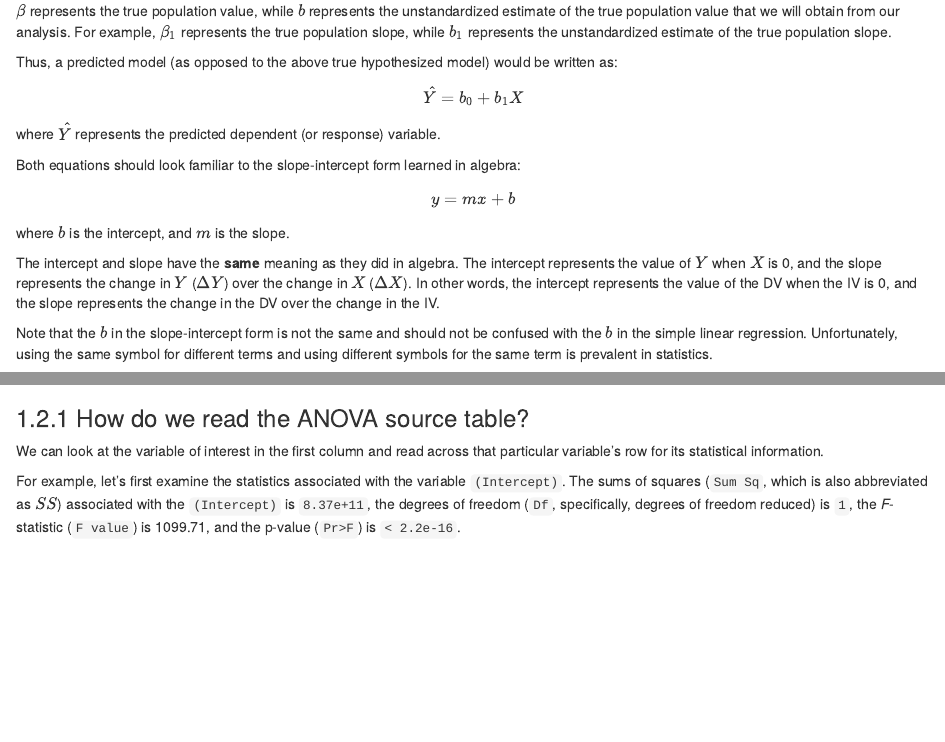
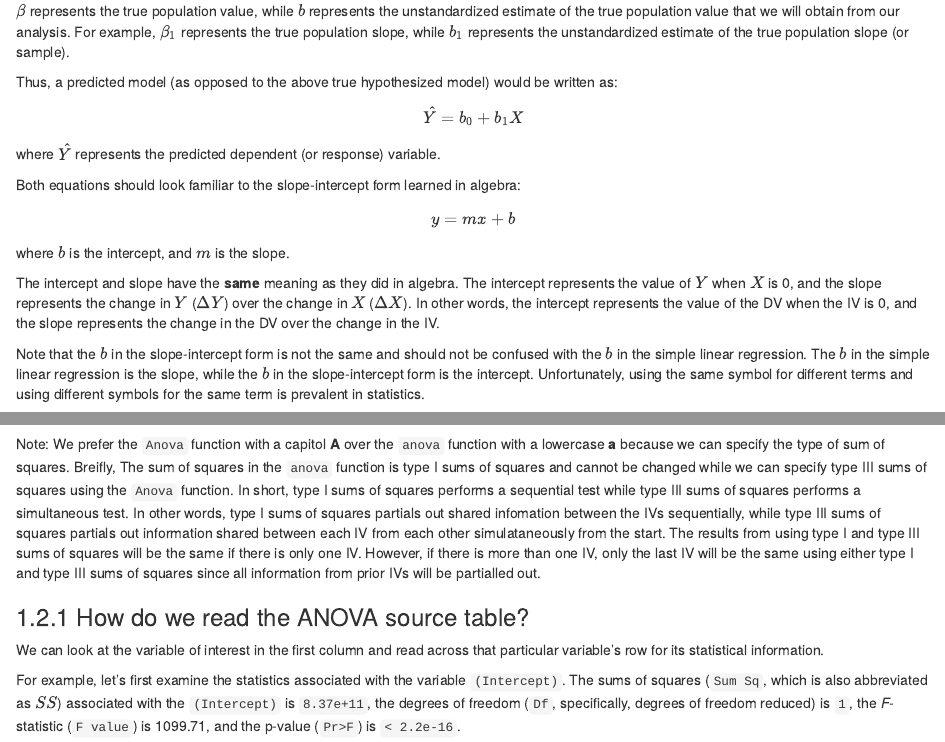
Before and after one commit to rpsystats/practical-ext-of-intro-stats-in-psy-using-R, an R Markdown document (01-01-linear-regression.Rmd): the page in a window 1100 px wide, from 460 px down, and a second part further down, joined at a grey line. Rendered offline with R 4.5, knitr and Pandoc, with nearby package versions; drawn as R Markdown's standard HTML page in place of the format the file asks for; some code elsewhere in the file could not run offline; common packages that the code uses without loading them are loaded.

Commit message:
include-note-about-ss-type3

````diff
--- a/01-01-linear-regression.Rmd
+++ b/01-01-linear-regression.Rmd
@@ -18,7 +18,7 @@ where $Y$ is the dependent (or response) variable, $\beta_0$ is the intercept, $
 
 We will use the terms dependent variable (DV) and response variable interchangeably throughout the book. We will also use the terms independent variable (IV) or predictor variable interchangeably.
 
-$\beta$ represents the true population value, while $b$ represents the unstandardized estimate of the true population value that we will obtain from our analysis. For example, $\beta_1$ represents the true population slope, while $b_1$ represents the unstandardized estimate of the true population slope.
+$\beta$ represents the true population value, while $b$ represents the unstandardized estimate of the true population value that we will obtain from our analysis. For example, $\beta_1$ represents the true population slope, while $b_1$ represents the unstandardized estimate of the true population slope (or sample).
 
 Thus, a predicted model (as opposed to the above true hypothesized model) would be written as:
 
@@ -34,7 +34,7 @@ where $b$ is the intercept, and $m$ is the slope.
 
 The intercept and slope have the **same** meaning as they did in algebra. The intercept represents the value of $Y$ when $X$ is 0, and the slope represents the change in $Y$ ($\Delta Y$) over the change in $X$ ($\Delta X$). In other words, the intercept represents the value of the DV when the IV is 0, and the slope represents the change in the DV over the change in the IV.
 
-Note that the $b$ in the slope-intercept form is not the same and should not be confused with the $b$ in the simple linear regression. Unfortunately, using the same symbol for different terms and using different symbols for the same term is prevalent in statistics.
+Note that the $b$ in the slope-intercept form is not the same and should not be confused with the $b$ in the simple linear regression. The $b$ in the simple linear regression is the slope, while the $b$ in the slope-intercept form is the intercept. Unfortunately, using the same symbol for different terms and using different symbols for the same term is prevalent in statistics.
 
 For a practical example of the simple linear regression, let's say that we were interested in examining if there is a relationship between the amount of years since a professor has earned their Ph.D. and their salary.
 
@@ -78,9 +78,12 @@ We will save the analysis into an object named `model`. `model` can be any name
 <br>
 
 We can obtain the ANOVA source table by using the `Anova` function within the `cars` package.
+
 ```{r}
 Anova(model, type = 3)
 ```
+
+Note: We prefer the `Anova` function with a capitol **A** over the `anova` function with a lowercase **a** because we can specify the type of sum of squares. Breifly, The sum of squares in the `anova` function is type I sums of squares and cannot be changed while we can specify type III sums of squares using the `Anova` function. In short, type I sums of squares performs a sequential test while type III sums of squares performs a simultaneous test. In other words, type I sums of squares partials out shared infomation between the IVs sequentially, while type III sums of squares partials out information shared between each IV from each other simulataneously from the start. The results from using type I and type III sums of squares will be the same if there is only one IV. However, if there is more than one IV, only the last IV will be the same using either type I and type III sums of squares since all information from prior IVs will be partialled out.
 
 ### How do we read the ANOVA source table?
 We can look at the variable of interest in the first column and read across that particular variable's row for its statistical information.
````
Also changed, not shown: 01-01-linear-regression.Rmd (2 more changed lines).
